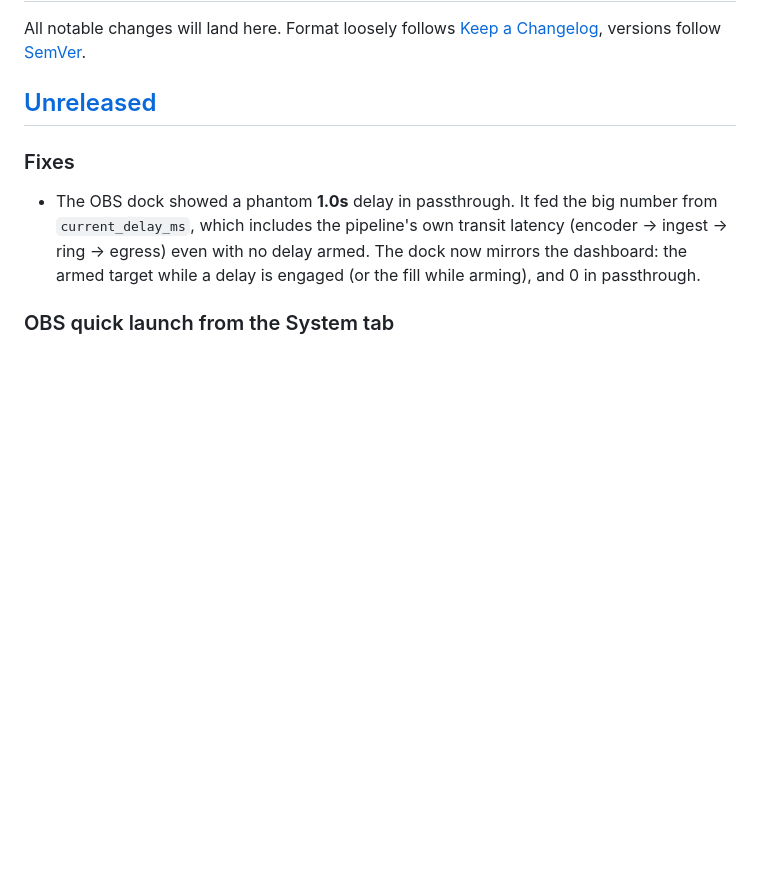
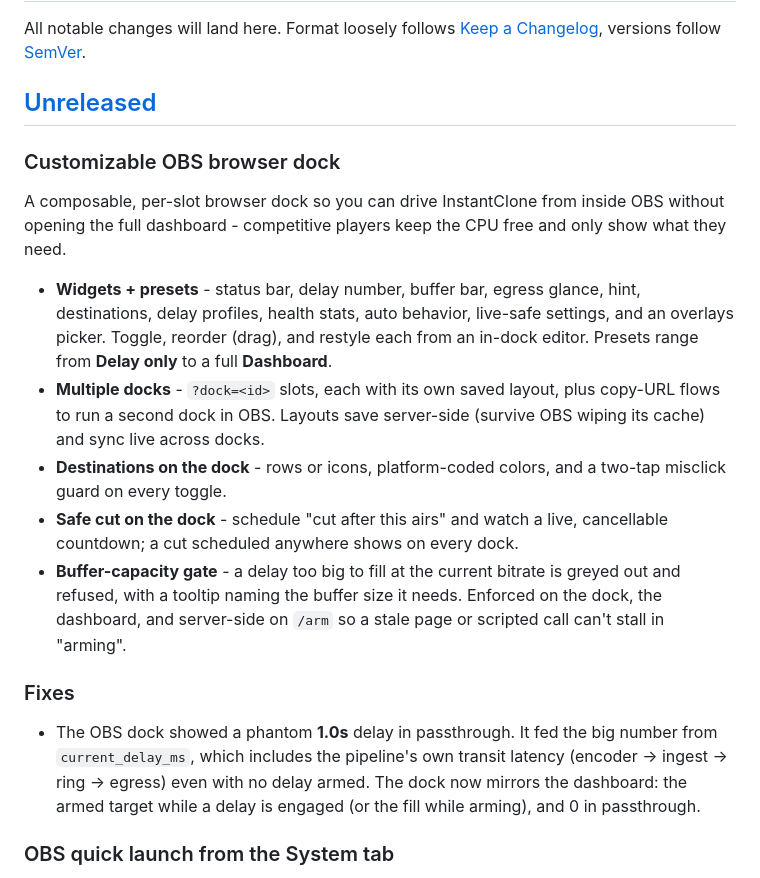
Before and after one commit to Soulhackzlol/InstantClone, a Markdown page: CHANGELOG.md, the part around the change. Rendered like a GitHub page; blank space fills up the shorter version.

Commit message:
docs(changelog): log the customizable OBS dock under Unreleased

```diff
--- a/CHANGELOG.md
+++ b/CHANGELOG.md
@@ -5,6 +5,30 @@ All notable changes will land here. Format loosely follows
 [SemVer](https://semver.org/spec/v2.0.0.html).
 
 ## [Unreleased]
+
+### Customizable OBS browser dock
+
+A composable, per-slot browser dock so you can drive InstantClone from
+inside OBS without opening the full dashboard - competitive players keep
+the CPU free and only show what they need.
+
+- **Widgets + presets** - status bar, delay number, buffer bar, egress
+  glance, hint, destinations, delay profiles, health stats, auto
+  behavior, live-safe settings, and an overlays picker. Toggle, reorder
+  (drag), and restyle each from an in-dock editor. Presets range from
+  **Delay only** to a full **Dashboard**.
+- **Multiple docks** - `?dock=<id>` slots, each with its own saved
+  layout, plus copy-URL flows to run a second dock in OBS. Layouts save
+  server-side (survive OBS wiping its cache) and sync live across docks.
+- **Destinations on the dock** - rows or icons, platform-coded colors,
+  and a two-tap misclick guard on every toggle.
+- **Safe cut on the dock** - schedule "cut after this airs" and watch a
+  live, cancellable countdown; a cut scheduled anywhere shows on every
+  dock.
+- **Buffer-capacity gate** - a delay too big to fill at the current
+  bitrate is greyed out and refused, with a tooltip naming the buffer
+  size it needs. Enforced on the dock, the dashboard, and server-side on
+  `/arm` so a stale page or scripted call can't stall in "arming".
 
 ### Fixes
 
```
